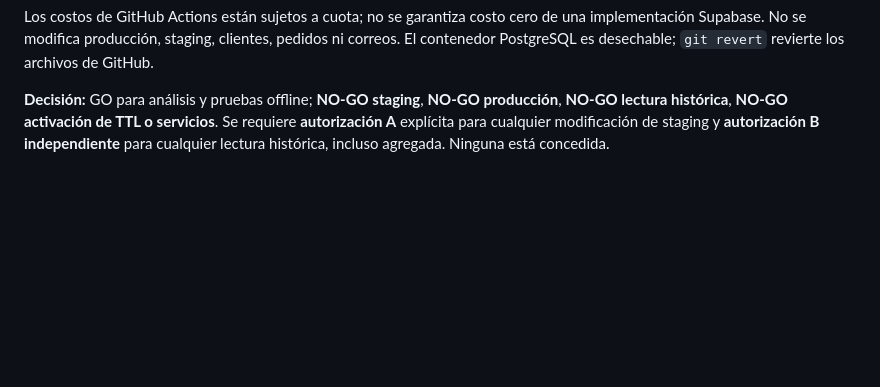
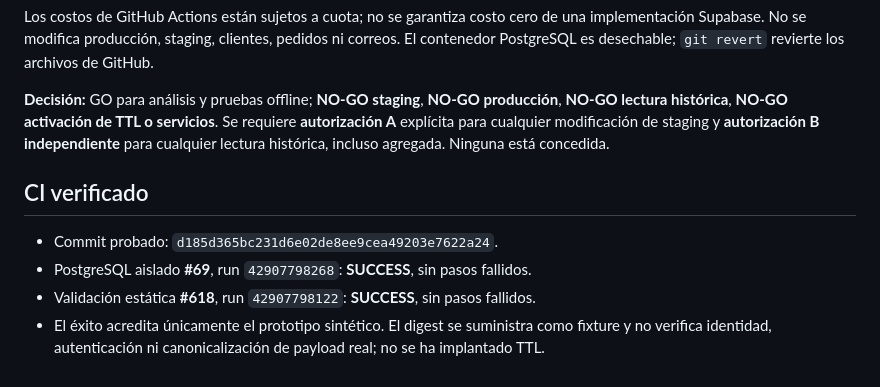
Before and after one commit to Liuben810921/enlace-digital, a Markdown page: docs/f6b20-idempotencia-operacion-postgresql-aislado-2026-11-10.md, the part around the change. Drawn GitHub-style; blank space fills up the shorter version.

Commit message:
docs: record verified F6-B20 isolated CI and no-go boundaries

```diff
--- a/docs/f6b20-idempotencia-operacion-postgresql-aislado-2026-11-10.md
+++ b/docs/f6b20-idempotencia-operacion-postgresql-aislado-2026-11-10.md
@@ -34,3 +34,9 @@ La función `SECURITY DEFINER` usa `search_path=pg_catalog,pg_temp`, owner `NOLO
 Los costos de GitHub Actions están sujetos a cuota; no se garantiza costo cero de una implementación Supabase. No se modifica producción, staging, clientes, pedidos ni correos. El contenedor PostgreSQL es desechable; `git revert` revierte los archivos de GitHub.
 
 **Decisión:** GO para análisis y pruebas offline; **NO-GO staging**, **NO-GO producción**, **NO-GO lectura histórica**, **NO-GO activación de TTL o servicios**. Se requiere **autorización A** explícita para cualquier modificación de staging y **autorización B independiente** para cualquier lectura histórica, incluso agregada. Ninguna está concedida.
+
+## CI verificado
+- Commit probado: `d185d365bc231d6e02de8ee9cea49203e7622a24`.
+- PostgreSQL aislado **#69**, run `42907798268`: **SUCCESS**, sin pasos fallidos.
+- Validación estática **#618**, run `42907798122`: **SUCCESS**, sin pasos fallidos.
+- El éxito acredita únicamente el prototipo sintético. El digest se suministra como fixture y no verifica identidad, autenticación ni canonicalización de payload real; no se ha implantado TTL.
```
